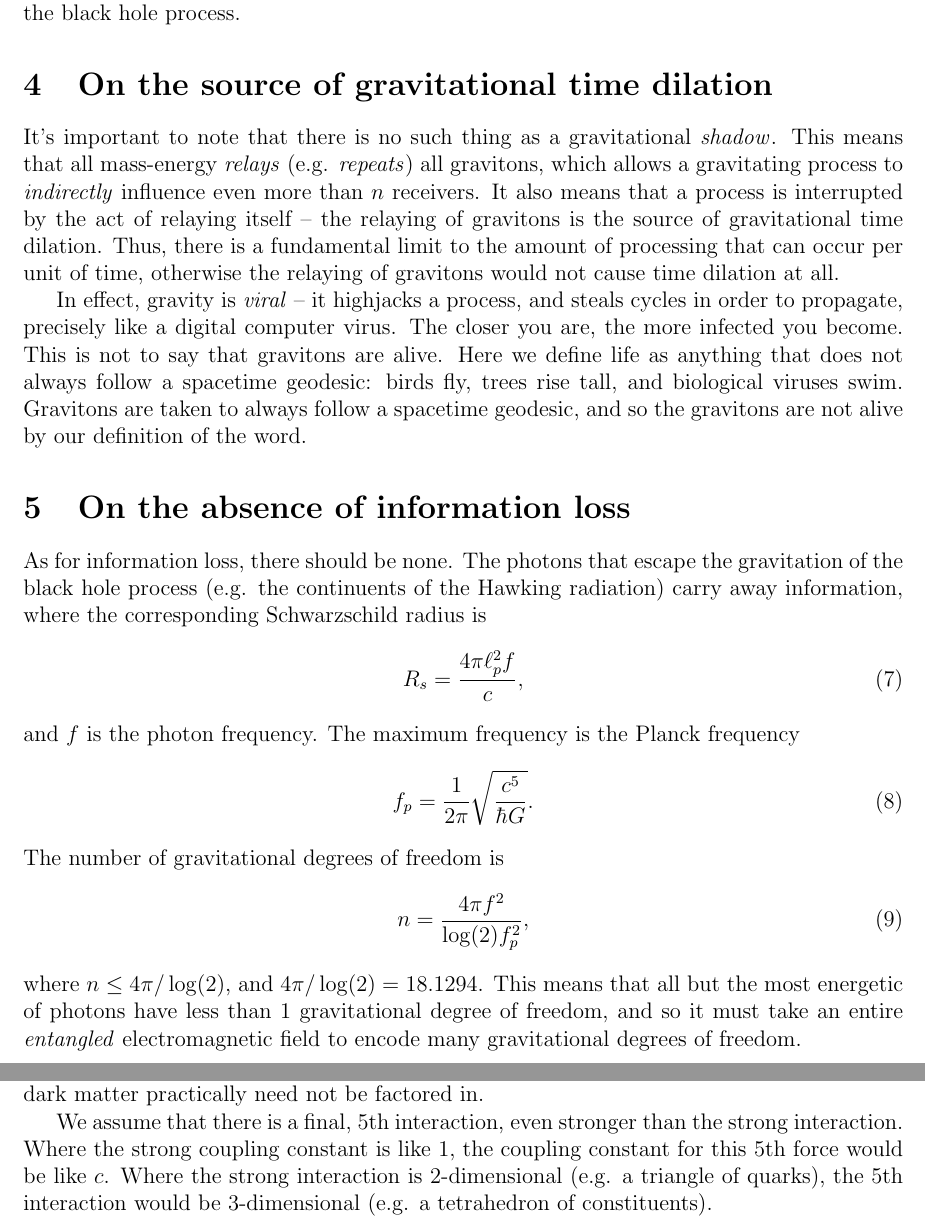
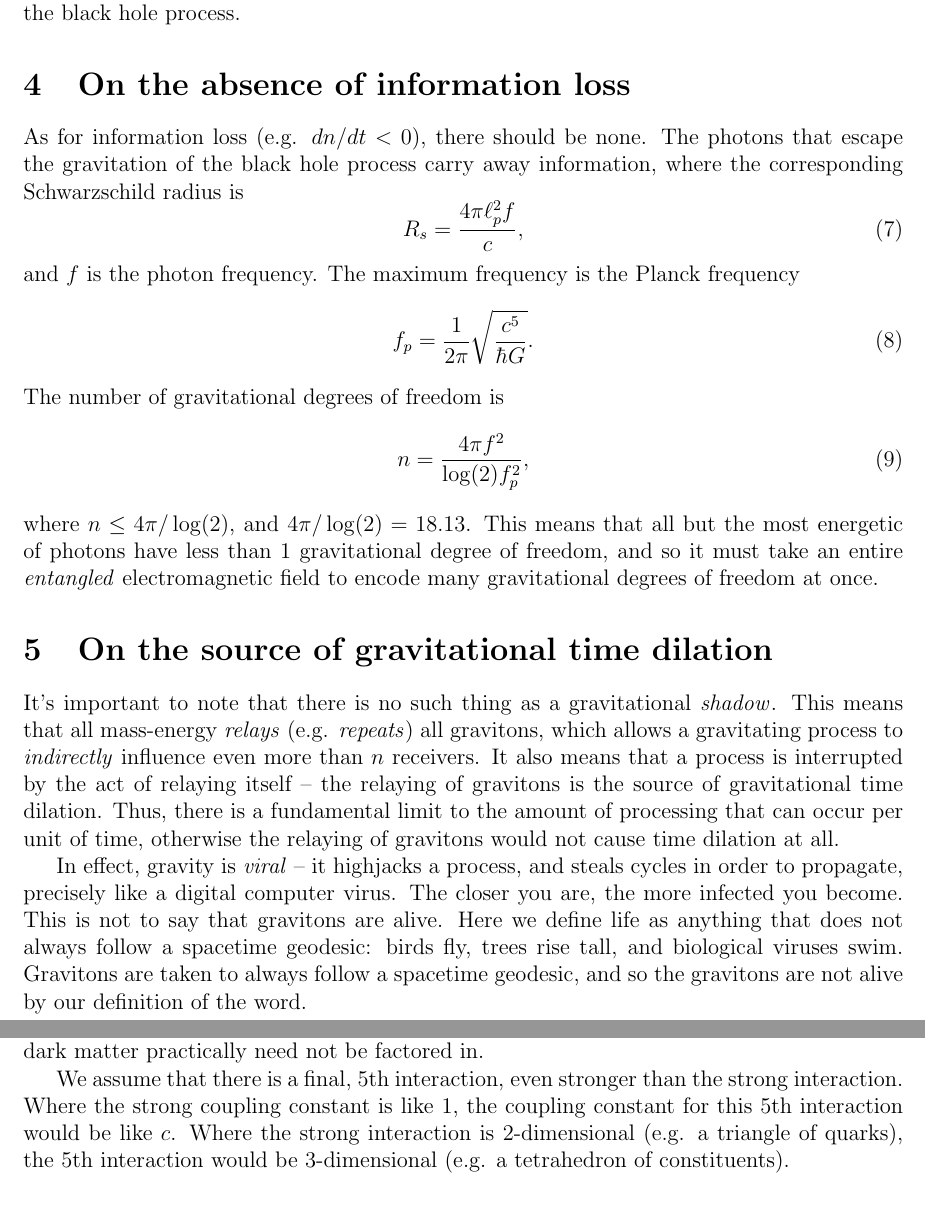
Before and after one commit to sjhalayka/papers, a LaTeX paper (anisotropic gravitation/bezier_escape.tex): two parts of pages 3 and 5 of 5, joined at a grey line, cut so that both start at the same text. Compiled offline with pdfLaTeX.

Commit message:
Add files via upload

```diff
--- a/anisotropic gravitation/bezier_escape.tex
+++ b/anisotropic gravitation/bezier_escape.tex
@@ -113,6 +113,43 @@ It's a matter of degeneracy, and minimum size -- there is no singularity in this
 
 
 
+\section{On the absence of information loss}
+
+As for information loss (e.g. $dn / dt < 0$), there should be none.
+The photons that escape the gravitation of the black hole process carry away information, where the corresponding Schwarzschild radius is
+\begin{equation}
+%R_s = \frac{4 \pi G \hbar f}{c^4},
+R_s = \frac{4 \pi \ell_p^2 f}{c},
+\end{equation}
+and $f$ is the photon frequency.
+The maximum frequency is the Planck frequency
+\begin{equation}
+f_p = \frac{1}{2 \pi} \sqrt{\frac{c^5}{\hbar G}}.
+\end{equation}
+The number of gravitational degrees of freedom is
+\begin{equation}
+%n = \frac{16 \pi^3 \hbar G f^2}{c^5 \log(2)},
+n = \frac{4 \pi f^2}{\log(2) f_p^2},
+\end{equation}
+where $n \leq 4\pi/\log(2)$, and $4\pi/\log(2) = 18.13$.
+This means that all but the most energetic of photons have less than $1$ gravitational degree of freedom, and so it must take an entire {\textit{entangled} electromagnetic field to encode many gravitational degrees of freedom at once.
+
+
+
+
+%\begin{equation}
+%n = \frac{k 16 \pi^3 G \hbar f^2}{c^5 \log(2)}.
+%\end{equation}
+%When using geometrized units, this simplifies to
+%\begin{equation}
+%n = \frac{16 \pi^3 f^2}{\log(2)},
+%\end{equation}
+%and so it becomes readily apparent that the maximum value for $f$ is the Planck frequency.
+
+
+
+
+
 
 \section{On the source of gravitational time dilation}
 It's important to note that there is no such thing as a gravitational {\textit{shadow}}.
@@ -128,39 +165,6 @@ Gravitons are taken to always follow a spacetime geodesic, and so the gravitons
 
 
 
-
-
-
-\section{On the absence of information loss}
-
-As for information loss, there should be none.
-The photons that escape the gravitation of the black hole process (e.g. the continuents of the Hawking radiation) carry away information, where the corresponding Schwarzschild radius is
-\begin{equation}
-%R_s = \frac{4 \pi G \hbar f}{c^4},
-R_s = \frac{4 \pi \ell_p^2 f}{c},
-\end{equation}
-and $f$ is the photon frequency.
-The maximum frequency is the Planck frequency
-\begin{equation}
-f_p = \frac{1}{2 \pi} \sqrt{\frac{c^5}{\hbar G}}.
-\end{equation}
-The number of gravitational degrees of freedom is
-\begin{equation}
-%n = \frac{16 \pi^3 \hbar G f^2}{c^5 \log(2)},
-n = \frac{4 \pi f^2}{\log(2) f_p^2},
-\end{equation}
-where $n \leq 4\pi/\log(2)$, and $4\pi/\log(2) = 18.1294$.
-This means that all but the most energetic of photons have less than $1$ gravitational degree of freedom, and so it must take an entire {\textit{entangled} electromagnetic field to encode many gravitational degrees of freedom.
-
-
-%\begin{equation}
-%n = \frac{k 16 \pi^3 G \hbar f^2}{c^5 \log(2)}.
-%\end{equation}
-%When using geometrized units, this simplifies to
-%\begin{equation}
-%n = \frac{16 \pi^3 f^2}{\log(2)},
-%\end{equation}
-%and so it becomes readily apparent that the maximum value for $f$ is the Planck frequency.
 
 
 
@@ -196,7 +200,7 @@ For the Solar system -- which was once a protoplanetary disk -- the overall mass
 This is to say that Newton's isotropic theory of gravitation is still very great, for the relatively small AU-scale cases where dark matter practically need not be factored in.
 
 We assume that there is a final, $5$th interaction, even stronger than the strong interaction.
-Where the strong coupling constant is like $1$, the coupling constant for this $5$th force would be like $c$.
+Where the strong coupling constant is like $1$, the coupling constant for this $5$th interaction would be like $c$.
 Where the strong interaction is 2-dimensional (e.g. a triangle of quarks), the $5$th interaction would be 3-dimensional (e.g. a tetrahedron of constituents).
 
 
```
Also changed, not shown: anisotropic gravitation/bezier_escape.pdf, 2 other files.
